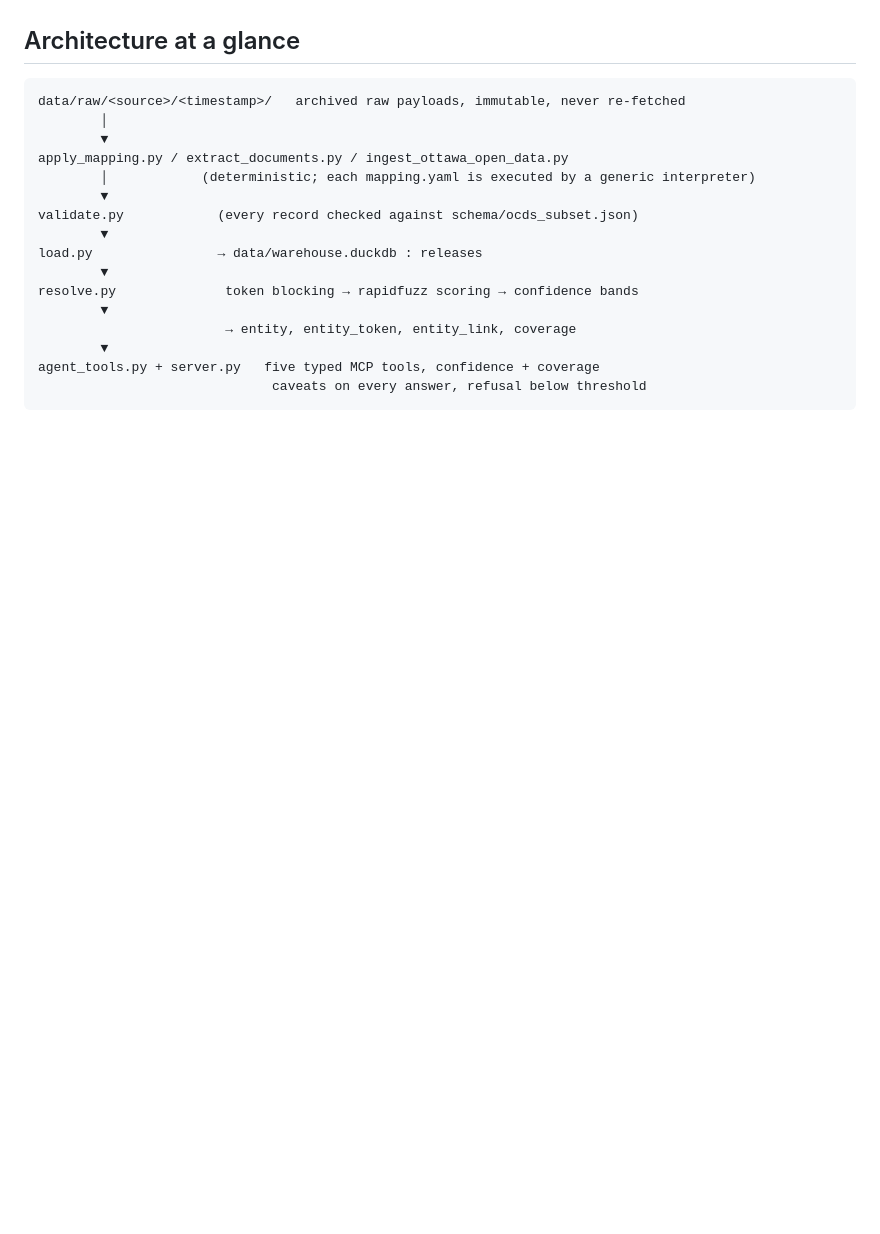
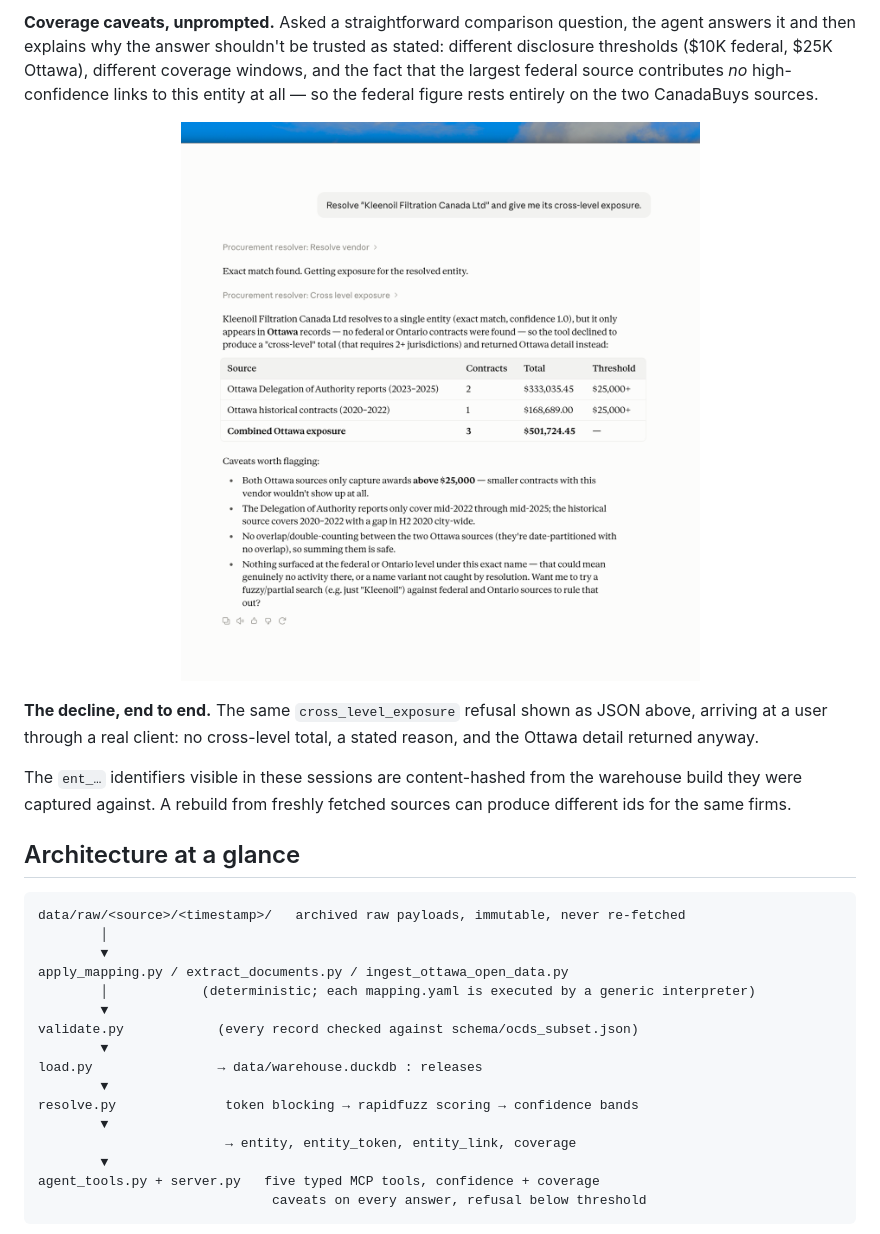
Before and after one commit to adamkaegi/procurement-resolver, a Markdown page: README.md, the part around one of its changes. Rendered like a GitHub page; pictures changed too: docs/images/mcp-declined-kleenoil.png (added); blank space fills up the shorter version.

```diff
--- a/README.md
+++ b/README.md
@@ -84,3 +115,24 @@ every answer, and where they can't support a claim, the tool says so.
+**Coverage caveats, unprompted.** Asked a straightforward comparison
+question, the agent answers it and then explains why the answer shouldn't
+be trusted as stated: different disclosure thresholds ($10K federal,
+$25K Ottawa), different coverage windows, and the fact that the largest
+federal source contributes *no* high-confidence links to this entity at
+all — so the federal figure rests entirely on the two CanadaBuys sources.
+
+<p align="center">
+  <a href="docs/images/mcp-declined-kleenoil.png">
+    <img src="docs/images/mcp-declined-kleenoil.png" width="720"
+         alt="An MCP client relaying a declined cross_level_exposure result for Kleenoil Filtration Canada Ltd, which resolves in only one jurisdiction, with the per-source Ottawa detail returned instead of a fabricated cross-level total.">
+  </a>
+</p>
+
+**The decline, end to end.** The same `cross_level_exposure` refusal shown
+as JSON above, arriving at a user through a real client: no cross-level
+total, a stated reason, and the Ottawa detail returned anyway.
+
+The `ent_…` identifiers visible in these sessions are content-hashed from
+the warehouse build they were captured against. A rebuild from freshly
+fetched sources can produce different ids for the same firms.
 
 ## Architecture at a glance
 
```
Also changed, not shown: other parts of README.md (+31 -0 lines), demo/assets/screenshots/mcp-coverage-caveats-deloitte.jpg (added), demo/assets/screenshots/mcp-declined-kleenoil.jpg (added), demo/assets/screenshots/mcp-entity-profile-deloitte.jpg (added), docs/images/mcp-coverage-caveats-deloitte.png (added), docs/images/mcp-entity-profile-deloitte.png (added), 2 other files.
